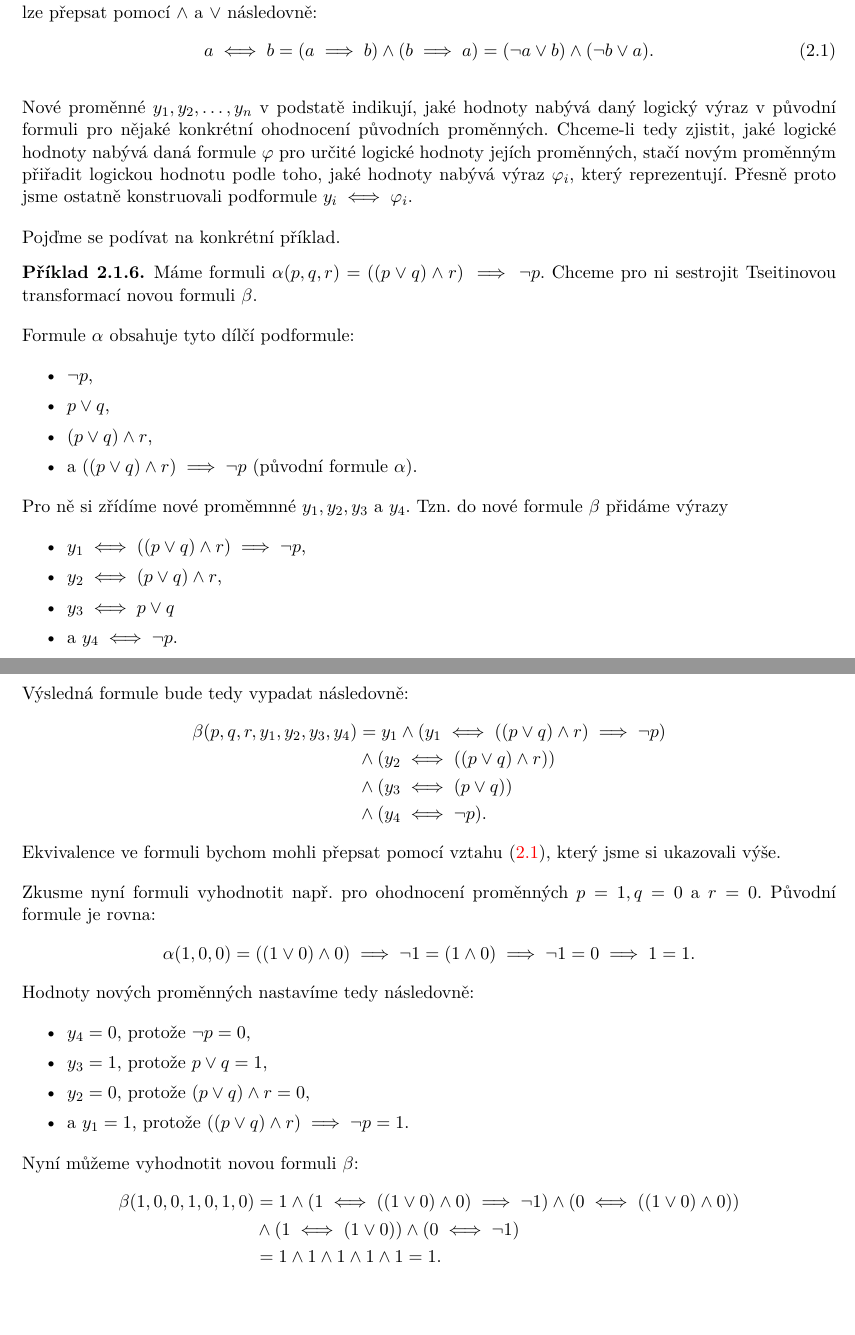
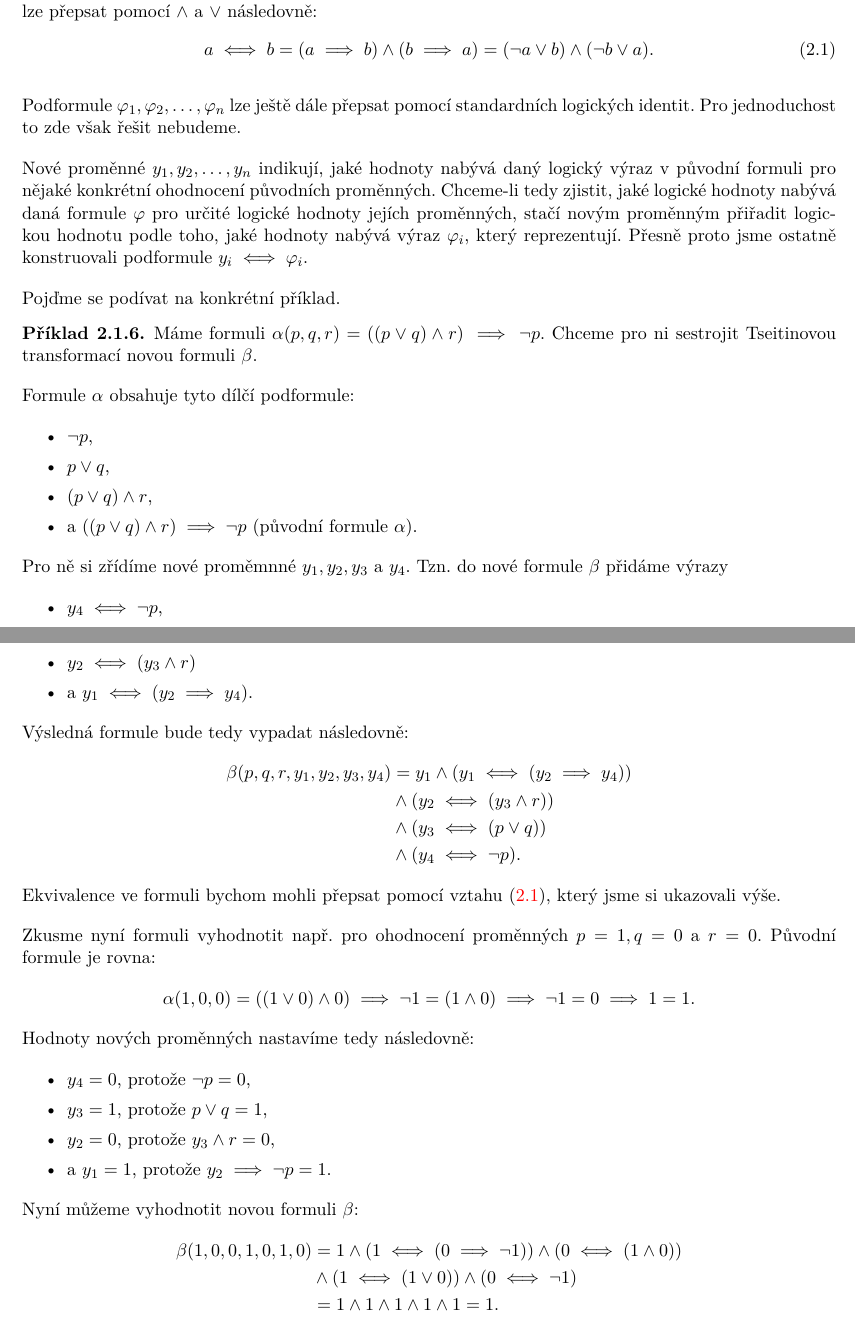
Before and after one commit to D4vEOFF/TI-skripta, a LaTeX book (ti-skripta-3-rocnik.tex, which reads 02-problemy/sections/s01-obecny-sat.tex): two parts of pages 29 and 30 of 58, joined at a grey line, cut so that both start at the same text. Compiled offline with pdfLaTeX.

Commit message:
Upravena kapitola 02

```diff
--- a/02-problemy/sections/s01-obecny-sat.tex
+++ b/02-problemy/sections/s01-obecny-sat.tex
@@ -150,7 +150,9 @@ Hned se nabízí námitka,~že nová formule $\psi$ není v~CNF,~avšak stačí
     a\iff b=(a\implies b)\land(b\implies a)=(\neg a\lor b)\land(\neg b\lor a).
 \end{equation}
 
-Nové proměnné $y_1,y_2,\dots,y_n$ v~podstatě indikují,~jaké hodnoty nabývá daný logický výraz v~původní formuli pro nějaké konkrétní ohodnocení původních proměnných. Chceme-li tedy zjistit,~jaké logické hodnoty nabývá daná formule $\varphi$ pro určité logické hodnoty jejích proměnných,~stačí novým proměnným přiřadit logickou hodnotu podle toho,~jaké hodnoty nabývá výraz $\varphi_i$,~který reprezentují. Přesně proto jsme ostatně konstruovali podformule $y_i\iff\varphi_i$.
+Podformule $\varphi_1,\varphi_2,\dots,\varphi_n$ lze ještě dále přepsat pomocí standardních logických identit. Pro jednoduchost to zde však řešit nebudeme.
+
+Nové proměnné $y_1,y_2,\dots,y_n$ indikují,~jaké hodnoty nabývá daný logický výraz v~původní formuli pro nějaké konkrétní ohodnocení původních proměnných. Chceme-li tedy zjistit,~jaké logické hodnoty nabývá daná formule $\varphi$ pro určité logické hodnoty jejích proměnných,~stačí novým proměnným přiřadit logickou hodnotu podle toho,~jaké hodnoty nabývá výraz $\varphi_i$,~který reprezentují. Přesně proto jsme ostatně konstruovali podformule $y_i\iff\varphi_i$.
 
 Pojďme se podívat na konkrétní příklad.
 \begin{example}
@@ -165,15 +167,15 @@ Pojďme se podívat na konkrétní příklad.
     \end{itemize}
     Pro ně si zřídíme nové proměmnné $y_1,y_2,y_3$ a~$y_4$. Tzn. do nové formule $\beta$ přidáme výrazy
     \begin{itemize}
-        \item $y_1\iff((p\lor q)\land r)\implies \neg p$,
-        \item $y_2\iff(p\lor q)\land r$,
-        \item $y_3\iff p\lor q$
-        \item a~$y_4\iff\neg p$.
+        \item $y_4\iff\neg p$,
+        \item $y_3\iff(p\lor q)$,
+        \item $y_2\iff(y_3\land r)$
+        \item a $y_1\iff(y_2\implies y_4)$.
     \end{itemize}
     Výsledná formule bude tedy vypadat následovně:
     \begin{align*}
-        \beta(p,q,r,y_1,y_2,y_3,y_4)&=y_1\land(y_1\iff((p\lor q)\land r)\implies \neg p)\\
-        &\land(y_2\iff((p\lor q)\land r))\\
+        \beta(p,q,r,y_1,y_2,y_3,y_4)&=y_1\land(y_1\iff(y_2\implies y_4))\\
+        &\land(y_2\iff(y_3\land r))\\
         &\land(y_3\iff (p\lor q))\\
         &\land(y_4\iff\neg p).
     \end{align*}
@@ -185,12 +187,12 @@ Pojďme se podívat na konkrétní příklad.
     \begin{itemize}
         \item $y_4=0$,~protože $\neg p=0$,
         \item $y_3=1$,~protože $p\lor q=1$,
-        \item $y_2=0$,~protože $(p\lor q)\land r=0$,
-        \item a~$y_1=1$,~protože $((p\lor q)\land r)\implies \neg p=1$.
+        \item $y_2=0$,~protože $y_3\land r=0$,
+        \item a~$y_1=1$,~protože $y_2\implies \neg p=1$.
     \end{itemize}
     Nyní můžeme vyhodnotit novou formuli $\beta$:
     \begin{align*}
-        \beta(1,0,0,1,0,1,0)&=1\land(1\iff((1\lor 0)\land 0)\implies\neg 1)\land(0\iff((1\lor 0)\land 0))\\
+        \beta(1,0,0,1,0,1,0)&=1\land(1\iff(0\implies\neg 1))\land(0\iff(1\land 0))\\
         &\land(1\iff(1\lor 0))\land(0\iff\neg 1)\\
         &=1\land 1\land 1\land 1\land 1=1.
     \end{align*}
```
Also changed, not shown: sep-ch01-grafove-algoritmy.pdf, sep-ch02-problemy.pdf, sep-ch03-automaty.pdf, sep-ch04-kryptografie.pdf, sep-ch05-kompilatory.pdf, sep-ch06-hw.pdf, sep-ch07-ai.pdf, 1 other file.
